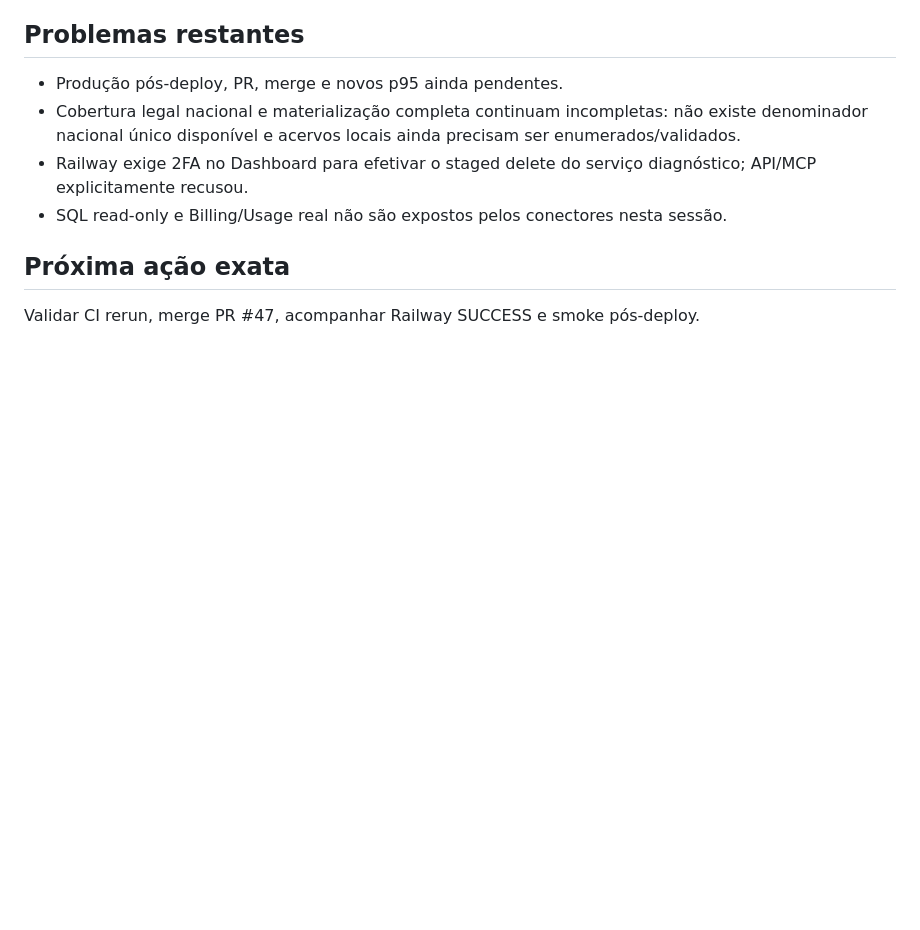
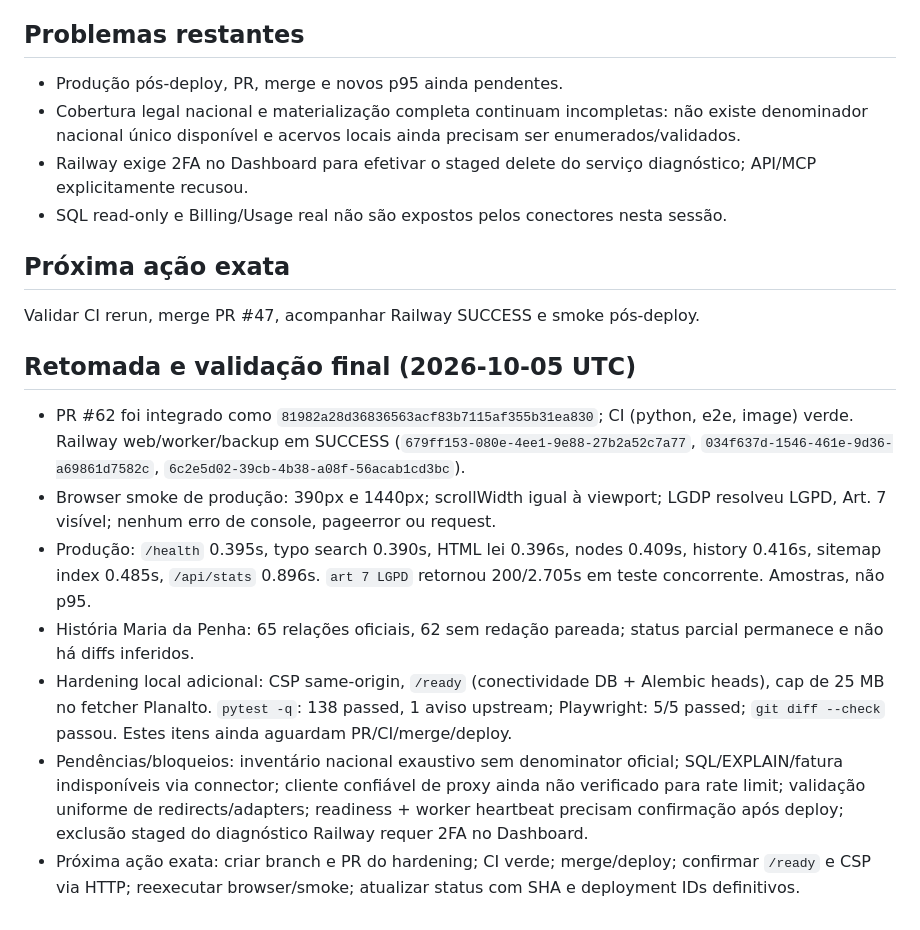
Before and after one commit to DIDIDXX/LeiAberta, a Markdown page: docs/audits/WORKLOG.md, the part around the change. Rendered like a GitHub page; blank space fills up the shorter version.

Commit message:
Harden docs/audits/WORKLOG.md

```diff
--- a/docs/audits/WORKLOG.md
+++ b/docs/audits/WORKLOG.md
@@ -67,3 +67,14 @@
 ## Próxima ação exata
 
 Validar CI rerun, merge PR #47, acompanhar Railway SUCCESS e smoke pós-deploy.
+
+
+## Retomada e validação final (2026-10-05 UTC)
+
+- PR #62 foi integrado como `81982a28d36836563acf83b7115af355b31ea830`; CI (python, e2e, image) verde. Railway web/worker/backup em SUCCESS (`679ff153-080e-4ee1-9e88-27b2a52c7a77`, `034f637d-1546-461e-9d36-a69861d7582c`, `6c2e5d02-39cb-4b38-a08f-56acab1cd3bc`).
+- Browser smoke de produção: 390px e 1440px; scrollWidth igual à viewport; LGDP resolveu LGPD, Art. 7 visível; nenhum erro de console, pageerror ou request.
+- Produção: `/health` 0.395s, typo search 0.390s, HTML lei 0.396s, nodes 0.409s, history 0.416s, sitemap index 0.485s, `/api/stats` 0.896s. `art 7 LGPD` retornou 200/2.705s em teste concorrente. Amostras, não p95.
+- História Maria da Penha: 65 relações oficiais, 62 sem redação pareada; status parcial permanece e não há diffs inferidos.
+- Hardening local adicional: CSP same-origin, `/ready` (conectividade DB + Alembic heads), cap de 25 MB no fetcher Planalto. `pytest -q`: 138 passed, 1 aviso upstream; Playwright: 5/5 passed; `git diff --check` passou. Estes itens ainda aguardam PR/CI/merge/deploy.
+- Pendências/bloqueios: inventário nacional exaustivo sem denominator oficial; SQL/EXPLAIN/fatura indisponíveis via connector; cliente confiável de proxy ainda não verificado para rate limit; validação uniforme de redirects/adapters; readiness + worker heartbeat precisam confirmação após deploy; exclusão staged do diagnóstico Railway requer 2FA no Dashboard.
+- Próxima ação exata: criar branch e PR do hardening; CI verde; merge/deploy; confirmar `/ready` e CSP via HTTP; reexecutar browser/smoke; atualizar status com SHA e deployment IDs definitivos.
```
